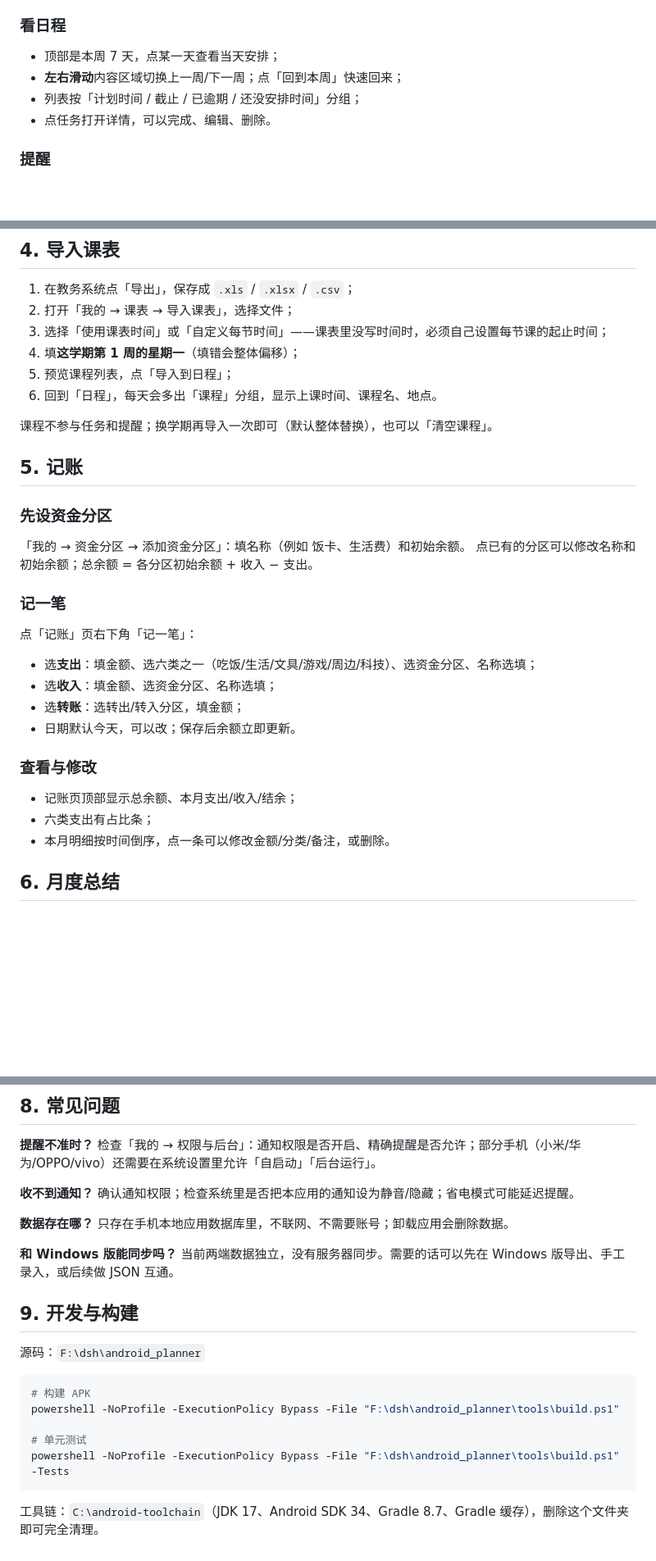
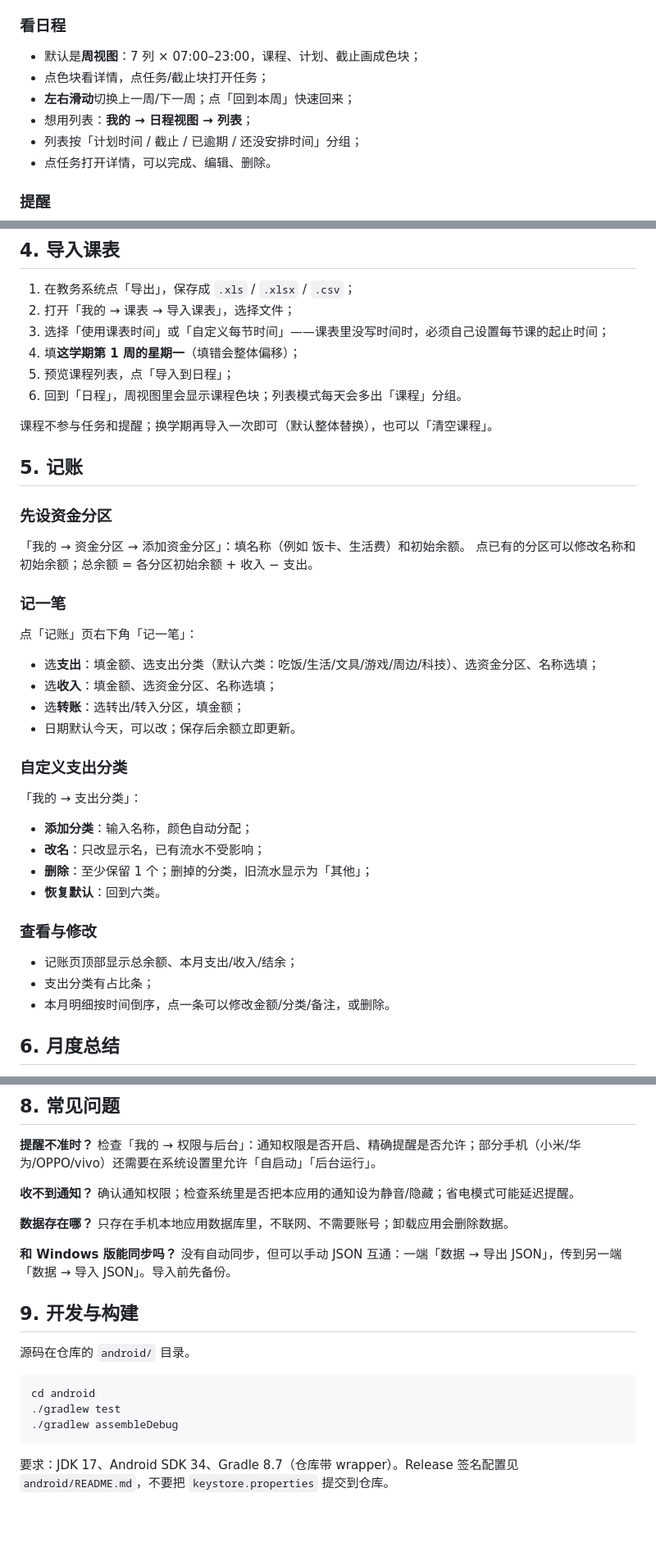
Before and after one commit to windyan1233/weekly-planner, a Markdown page: android/使用说明.md, 3 parts joined by grey strips. Shown at 82% size. GitHub-like rendering; blank space fills up the shorter version.

Commit message:
Update platform usage guides for 1.0.14

````diff
--- a/android/使用说明.md
+++ b/android/使用说明.md
@@ -27,8 +29,10 @@
 5. 保存。
 
 ### 看日程
-- 顶部是本周 7 天，点某一天查看当天安排；
-- **左右滑动**内容区域切换上一周/下一周；点「回到本周」快速回来；
+- 默认是**周视图**：7 列 × 07:00–23:00，课程、计划、截止画成色块；
+- 点色块看详情，点任务/截止块打开任务；
+- **左右滑动**切换上一周/下一周；点「回到本周」快速回来；
+- 想用列表：**我的 → 日程视图 → 列表**；
 - 列表按「计划时间 / 截止 / 已逾期 / 还没安排时间」分组；
 - 点任务打开详情，可以完成、编辑、删除。
 
@@ -45,8 +49,8 @@
 2. 打开「我的 → 课表 → 导入课表」，选择文件；
 3. 选择「使用课表时间」或「自定义每节时间」——课表里没写时间时，必须自己设置每节课的起止时间；
 4. 填**这学期第 1 周的星期一**（填错会整体偏移）；
-4. 预览课程列表，点「导入到日程」；
-5. 回到「日程」，每天会多出「课程」分组，显示上课时间、课程名、地点。
+5. 预览课程列表，点「导入到日程」；
+6. 回到「日程」，周视图里会显示课程色块；列表模式每天会多出「课程」分组。
 
 课程不参与任务和提醒；换学期再导入一次即可（默认整体替换），也可以「清空课程」。
 
@@ -59,14 +63,22 @@
 ### 记一笔
 点「记账」页右下角「记一笔」：
 
-- 选**支出**：填金额、选六类之一（吃饭/生活/文具/游戏/周边/科技）、选资金分区、名称选填；
+- 选**支出**：填金额、选支出分类（默认六类：吃饭/生活/文具/游戏/周边/科技）、选资金分区、名称选填；
 - 选**收入**：填金额、选资金分区、名称选填；
 - 选**转账**：选转出/转入分区，填金额；
 - 日期默认今天，可以改；保存后余额立即更新。
 
+### 自定义支出分类
+「我的 → 支出分类」：
+
+- **添加分类**：输入名称，颜色自动分配；
+- **改名**：只改显示名，已有流水不受影响；
+- **删除**：至少保留 1 个；删掉的分类，旧流水显示为「其他」；
+- **恢复默认**：回到六类。
+
 ### 查看与修改
 - 记账页顶部显示总余额、本月支出/收入/结余；
-- 六类支出有占比条；
+- 支出分类有占比条；
 - 本月明细按时间倒序，点一条可以修改金额/分类/备注，或删除。
 
 ## 6. 月度总结
@@ -100,18 +112,16 @@
 只存在手机本地应用数据库里，不联网、不需要账号；卸载应用会删除数据。
 
 **和 Windows 版能同步吗？**
-当前两端数据独立，没有服务器同步。需要的话可以先在 Windows 版导出、手工录入，或后续做 JSON 互通。
+没有自动同步，但可以手动 JSON 互通：一端「数据 → 导出 JSON」，传到另一端「数据 → 导入 JSON」。导入前先备份。
 
 ## 9. 开发与构建
 
-源码：`F:\dsh\android_planner`
+源码在仓库的 `android/` 目录。
 
-```powershell
-# 构建 APK
-powershell -NoProfile -ExecutionPolicy Bypass -File "F:\dsh\android_planner\tools\build.ps1"
-
-# 单元测试
-powershell -NoProfile -ExecutionPolicy Bypass -File "F:\dsh\android_planner\tools\build.ps1" -Tests
+```bash
+cd android
+./gradlew test
+./gradlew assembleDebug
 ```
 
-工具链：`C:\android-toolchain`（JDK 17、Android SDK 34、Gradle 8.7、Gradle 缓存），删除这个文件夹即可完全清理。
+要求：JDK 17、Android SDK 34、Gradle 8.7（仓库带 wrapper）。Release 签名配置见 `android/README.md`，不要把 `keystore.properties` 提交到仓库。
````
Also changed, not shown: other parts of android/使用说明.md (+4 -2 lines), windows/使用说明.md (+1 -1 lines).
